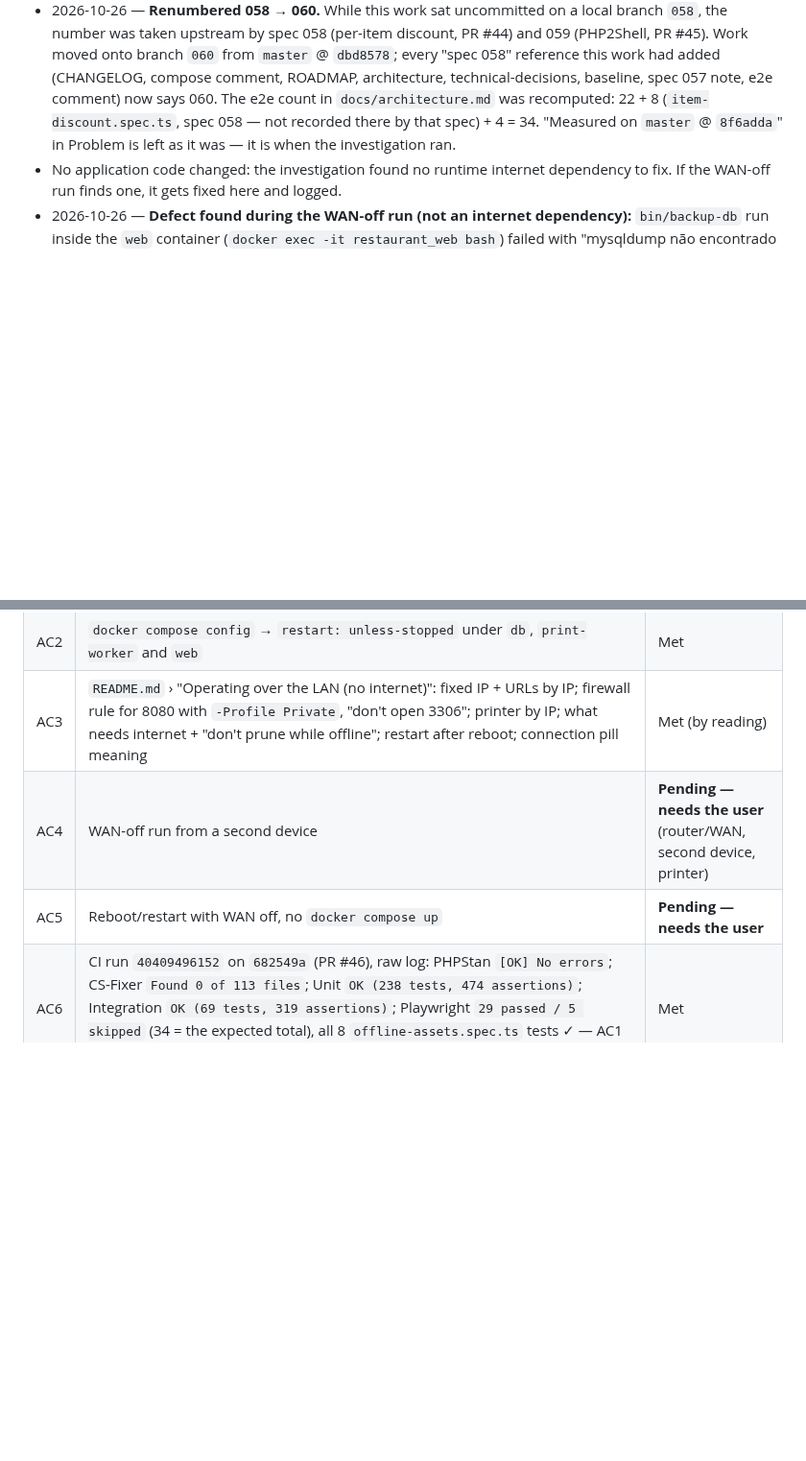
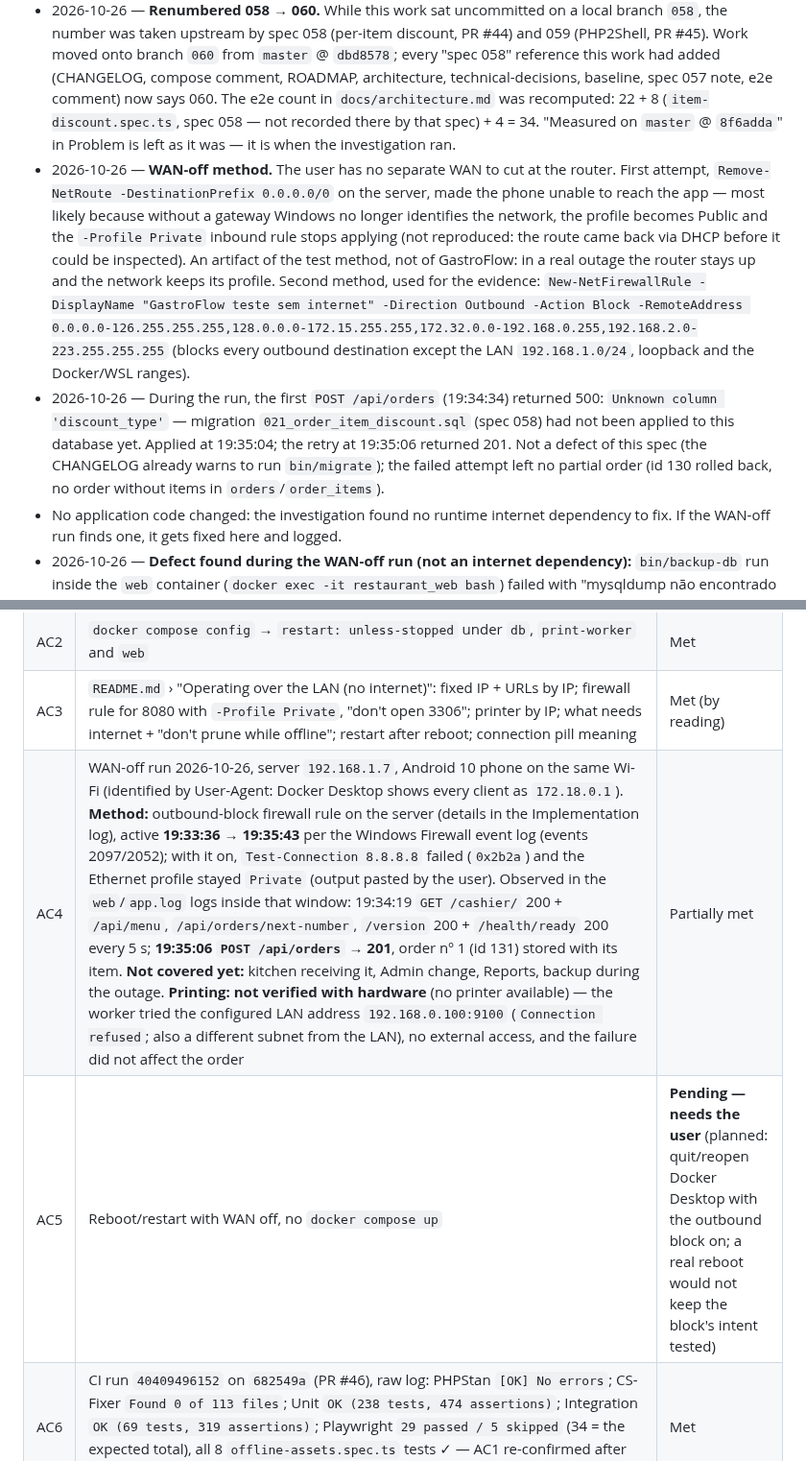
Before and after one commit to FocusEvenGitHub/GastroFlow, a Markdown page: specs/060-lan-operation-without-internet.md, 2 parts joined by grey strips. Shown at 96% size. Drawn GitHub-style; blank space fills up the shorter version.

Commit message:
📝 docs(config): registrar rodada parcial sem internet na spec 060

```diff
--- a/specs/060-lan-operation-without-internet.md
+++ b/specs/060-lan-operation-without-internet.md
@@ -167,6 +167,8 @@ Ships with the normal deploy. `restart:` takes effect on the next `docker compos
 - Docs pass also fixed a stale line in `specs/000-project-baseline.md` (SSE "driven by a temp-file signal" — false since spec 041), flagged by spec 057's review, with a dated note.
 - Same PR carries spec 057's move to `Verified` (CI evidence of PR #43), per the one-PR-per-spec rule (no standalone PR for it).
 - 2026-10-26 — **Renumbered 058 → 060.** While this work sat uncommitted on a local branch `058`, the number was taken upstream by spec 058 (per-item discount, PR #44) and 059 (PHP2Shell, PR #45). Work moved onto branch `060` from `master` @ `dbd8578`; every "spec 058" reference this work had added (CHANGELOG, compose comment, ROADMAP, architecture, technical-decisions, baseline, spec 057 note, e2e comment) now says 060. The e2e count in `docs/architecture.md` was recomputed: 22 + 8 (`item-discount.spec.ts`, spec 058 — not recorded there by that spec) + 4 = 34. "Measured on `master` @ `8f6adda`" in Problem is left as it was — it is when the investigation ran.
+- 2026-10-26 — **WAN-off method.** The user has no separate WAN to cut at the router. First attempt, `Remove-NetRoute -DestinationPrefix 0.0.0.0/0` on the server, made the phone unable to reach the app — most likely because without a gateway Windows no longer identifies the network, the profile becomes Public and the `-Profile Private` inbound rule stops applying (not reproduced: the route came back via DHCP before it could be inspected). An artifact of the test method, not of GastroFlow: in a real outage the router stays up and the network keeps its profile. Second method, used for the evidence: `New-NetFirewallRule -DisplayName "GastroFlow teste sem internet" -Direction Outbound -Action Block -RemoteAddress 0.0.0.0-126.255.255.255,128.0.0.0-172.15.255.255,172.32.0.0-192.168.0.255,192.168.2.0-223.255.255.255` (blocks every outbound destination except the LAN `192.168.1.0/24`, loopback and the Docker/WSL ranges).
+- 2026-10-26 — During the run, the first `POST /api/orders` (19:34:34) returned 500: `Unknown column 'discount_type'` — migration `021_order_item_discount.sql` (spec 058) had not been applied to this database yet. Applied at 19:35:04; the retry at 19:35:06 returned 201. Not a defect of this spec (the CHANGELOG already warns to run `bin/migrate`); the failed attempt left no partial order (id 130 rolled back, no order without items in `orders`/`order_items`).
 - No application code changed: the investigation found no runtime internet dependency to fix. If the WAN-off run finds one, it gets fixed here and logged.
 - 2026-10-26 — **Defect found during the WAN-off run (not an internet dependency):** `bin/backup-db` run inside the `web` container (`docker exec -it restaurant_web bash`) failed with "mysqldump não encontrado no container db. O serviço está no ar?" — the real cause was `docker: command not found` (the script is host-run, spec 045), so the message pointed at the wrong thing. Fixed in `bin/backup-db` and `bin/restore-db`: a `command -v docker` check first, saying to run it on the host. Verified: `bash -n` on both; `PATH=/usr/bin:/bin ./bin/backup-db` → "Erro: comando docker não encontrado. Rode no host (fora do container web): ./bin/backup-db", exit 1.
 
@@ -179,8 +181,8 @@ Collected 2026-10-07 on branch `058`, local Docker Desktop (Windows).
 | AC1 | `npx playwright test specs/offline-assets.spec.ts` (against `web-e2e`, 8081) → `8 passed (21.6s)`: `/cashier/`, `/kitchen/`, `/admin/{index,reports,settings,ingredients,logs,audit-log}.php`, each with no off-origin request and Bootstrap/Font Awesome/Inter loaded | Met |
 | AC2 | `docker compose config` → `restart: unless-stopped` under `db`, `print-worker` and `web` | Met |
 | AC3 | `README.md` › "Operating over the LAN (no internet)": fixed IP + URLs by IP; firewall rule for 8080 with `-Profile Private`, "don't open 3306"; printer by IP; what needs internet + "don't prune while offline"; restart after reboot; connection pill meaning | Met (by reading) |
-| AC4 | WAN-off run from a second device | **Pending — needs the user** (router/WAN, second device, printer) |
-| AC5 | Reboot/restart with WAN off, no `docker compose up` | **Pending — needs the user** |
+| AC4 | WAN-off run 2026-10-26, server `192.168.1.7`, Android 10 phone on the same Wi-Fi (identified by User-Agent: Docker Desktop shows every client as `172.18.0.1`). **Method:** outbound-block firewall rule on the server (details in the Implementation log), active **19:33:36 → 19:35:43** per the Windows Firewall event log (events 2097/2052); with it on, `Test-Connection 8.8.8.8` failed (`0x2b2a`) and the Ethernet profile stayed `Private` (output pasted by the user). Observed in the `web`/`app.log` logs inside that window: 19:34:19 `GET /cashier/` 200 + `/api/menu`, `/api/orders/next-number`, `/version` 200 + `/health/ready` 200 every 5 s; **19:35:06 `POST /api/orders` → 201**, order nº 1 (id 131) stored with its item. **Not covered yet:** kitchen receiving it, Admin change, Reports, backup during the outage. **Printing: not verified with hardware** (no printer available) — the worker tried the configured LAN address `192.168.0.100:9100` (`Connection refused`; also a different subnet from the LAN), no external access, and the failure did not affect the order | Partially met |
+| AC5 | Reboot/restart with WAN off, no `docker compose up` | **Pending — needs the user** (planned: quit/reopen Docker Desktop with the outbound block on; a real reboot would not keep the block's intent tested) |
 | AC6 | CI run `40409496152` on `682549a` (PR #46), raw log: PHPStan `[OK] No errors`; CS-Fixer `Found 0 of 113 files`; Unit `OK (238 tests, 474 assertions)`; Integration `OK (69 tests, 319 assertions)`; Playwright `29 passed / 5 skipped` (34 = the expected total), all 8 `offline-assets.spec.ts` tests ✓ — AC1 re-confirmed after the rebase onto `dbd8578` | Met |
 
 Not run in this session (by choice — no code under `src/` or `public/` changed): PHPStan, PHP-CS-Fixer, PHPUnit, the full Playwright suite; CI covers them.
```
